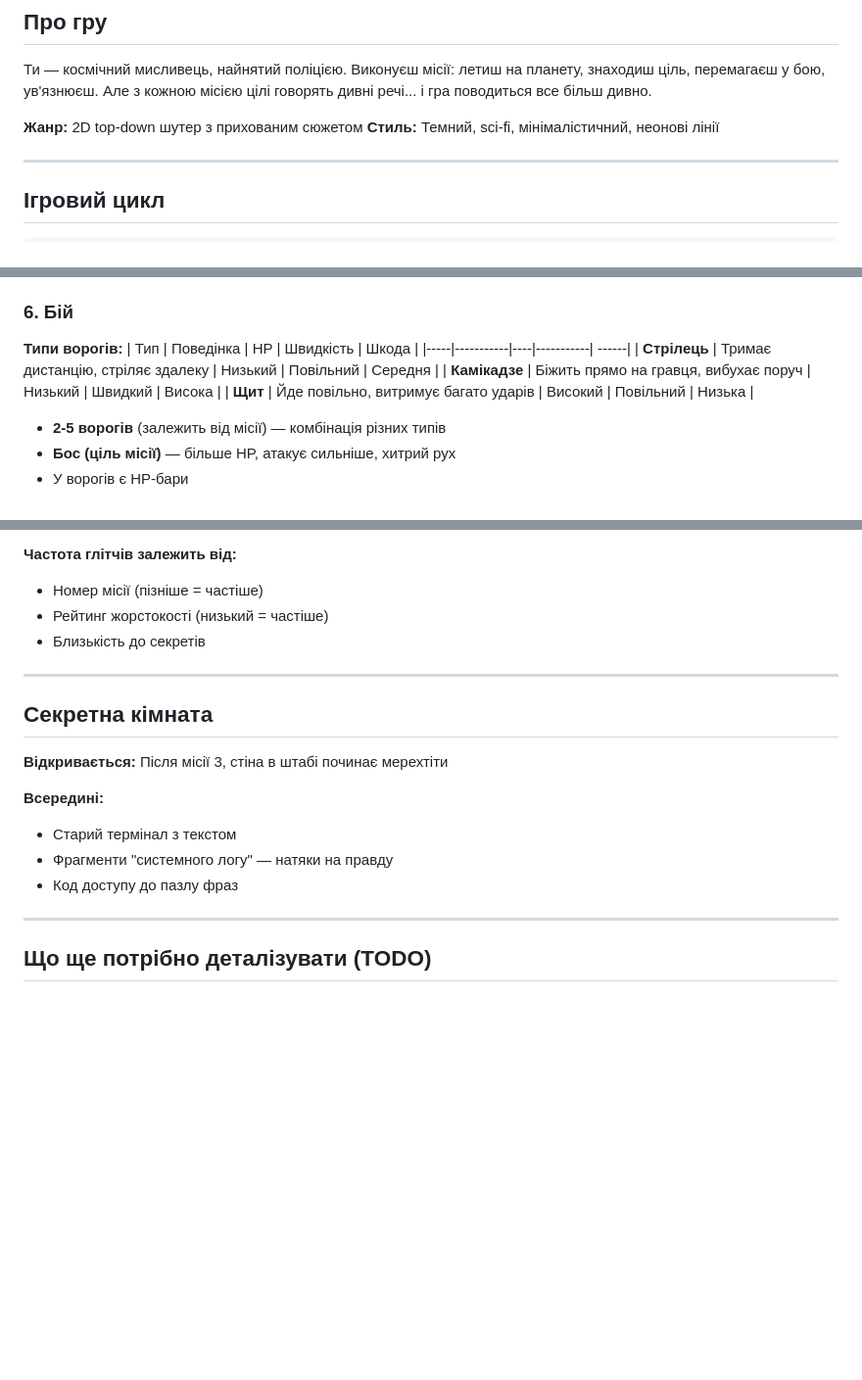
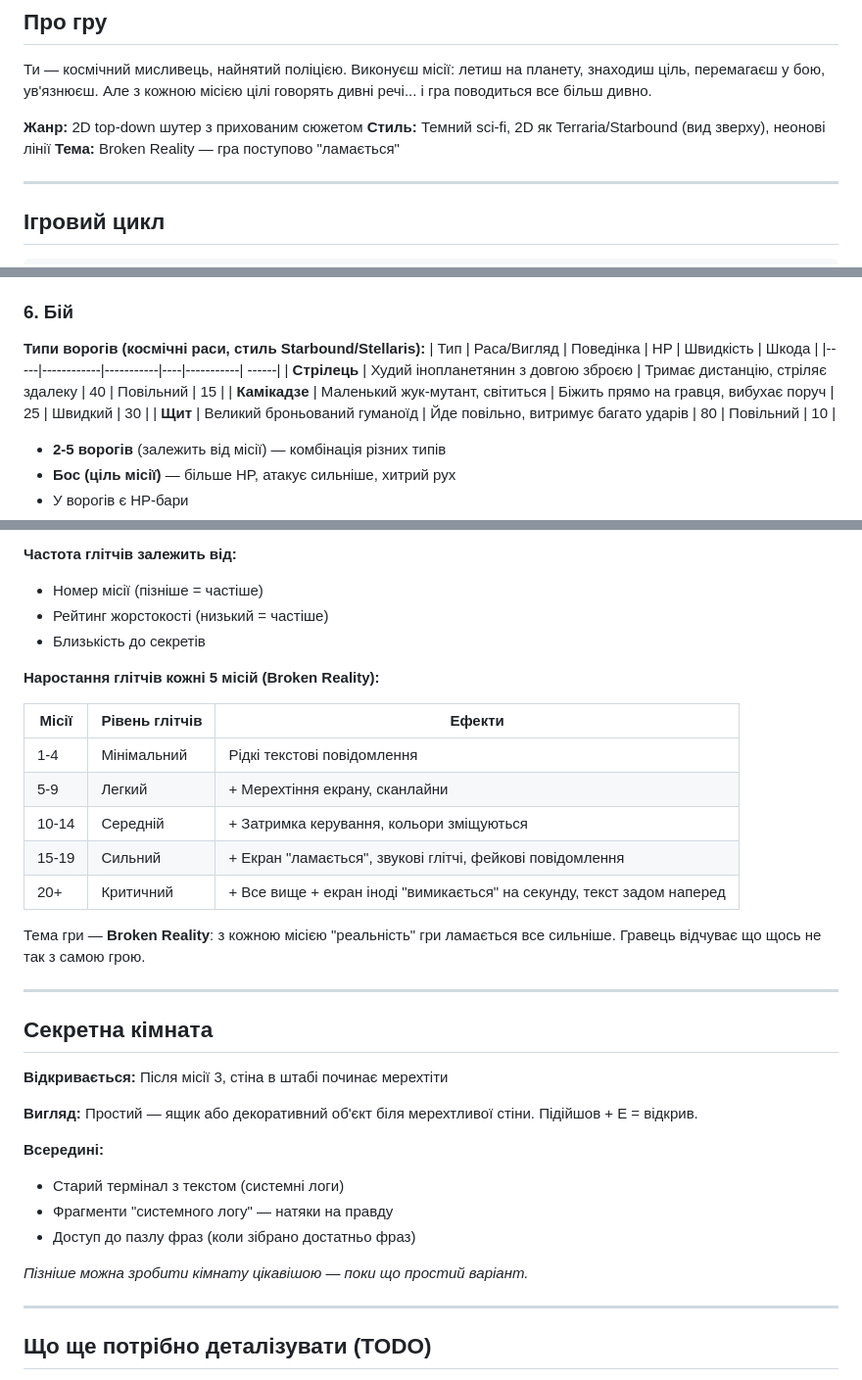
Before and after one commit to Volchara-create/poluvannya, a Markdown page: GAME_DESIGN.md, 3 parts joined by grey strips. Shown at 98% size. GitHub-like rendering; blank space fills up the shorter version.

```diff
--- a/GAME_DESIGN.md
+++ b/GAME_DESIGN.md
@@ -4,7 +4,8 @@
 Ти — космічний мисливець, найнятий поліцією. Виконуєш місії: летиш на планету, знаходиш ціль, перемагаєш у бою, ув'язнюєш. Але з кожною місією цілі говорять дивні речі... і гра поводиться все більш дивно.
 
 **Жанр:** 2D top-down шутер з прихованим сюжетом
-**Стиль:** Темний, sci-fi, мінімалістичний, неонові лінії
+**Стиль:** Темний sci-fi, 2D як Terraria/Starbound (вид зверху), неонові лінії
+**Тема:** Broken Reality — гра поступово "ламається"
 
 ---
 
@@ -77,12 +78,12 @@
 
 ### 6. Бій
 
-**Типи ворогів:**
-| Тип | Поведінка | HP | Швидкість | Шкода |
-|-----|-----------|----|-----------| ------|
-| **Стрілець** | Тримає дистанцію, стріляє здалеку | Низький | Повільний | Середня |
-| **Камікадзе** | Біжить прямо на гравця, вибухає поруч | Низький | Швидкий | Висока |
-| **Щит** | Йде повільно, витримує багато ударів | Високий | Повільний | Низька |
+**Типи ворогів (космічні раси, стиль Starbound/Stellaris):**
+| Тип | Раса/Вигляд | Поведінка | HP | Швидкість | Шкода |
+|-----|------------|-----------|----|-----------| ------|
+| **Стрілець** | Худий інопланетянин з довгою зброєю | Тримає дистанцію, стріляє здалеку | 40 | Повільний | 15 |
+| **Камікадзе** | Маленький жук-мутант, світиться | Біжить прямо на гравця, вибухає поруч | 25 | Швидкий | 30 |
+| **Щит** | Великий броньований гуманоїд | Йде повільно, витримує багато ударів | 80 | Повільний | 10 |
 
 - **2-5 ворогів** (залежить від місії) — комбінація різних типів
 - **Бос (ціль місії)** — більше HP, атакує сильніше, хитрий рух
@@ -558,16 +596,32 @@ NPC: Вчений
 - Рейтинг жорстокості (низький = частіше)
 - Близькість до секретів
 
+**Наростання глітчів кожні 5 місій (Broken Reality):**
+
+| Місії | Рівень глітчів | Ефекти |
+|-------|---------------|--------|
+| 1-4 | Мінімальний | Рідкі текстові повідомлення |
+| 5-9 | Легкий | + Мерехтіння екрану, сканлайни |
+| 10-14 | Середній | + Затримка керування, кольори зміщуються |
+| 15-19 | Сильний | + Екран "ламається", звукові глітчі, фейкові повідомлення |
+| 20+ | Критичний | + Все вище + екран іноді "вимикається" на секунду, текст задом наперед |
+
+Тема гри — **Broken Reality**: з кожною місією "реальність" гри ламається все сильніше. Гравець відчуває що щось не так з самою грою.
+
 ---
 
 ## Секретна кімната
 
 **Відкривається:** Після місії 3, стіна в штабі починає мерехтіти
 
+**Вигляд:** Простий — ящик або декоративний об'єкт біля мерехтливої стіни. Підійшов + E = відкрив.
+
 **Всередині:**
-- Старий термінал з текстом
+- Старий термінал з текстом (системні логи)
 - Фрагменти "системного логу" — натяки на правду
-- Код доступу до пазлу фраз
+- Доступ до пазлу фраз (коли зібрано достатньо фраз)
+
+*Пізніше можна зробити кімнату цікавішою — поки що простий варіант.*
 
 ---
 
```
Also changed, not shown: other parts of GAME_DESIGN.md (+37 -0 lines).
